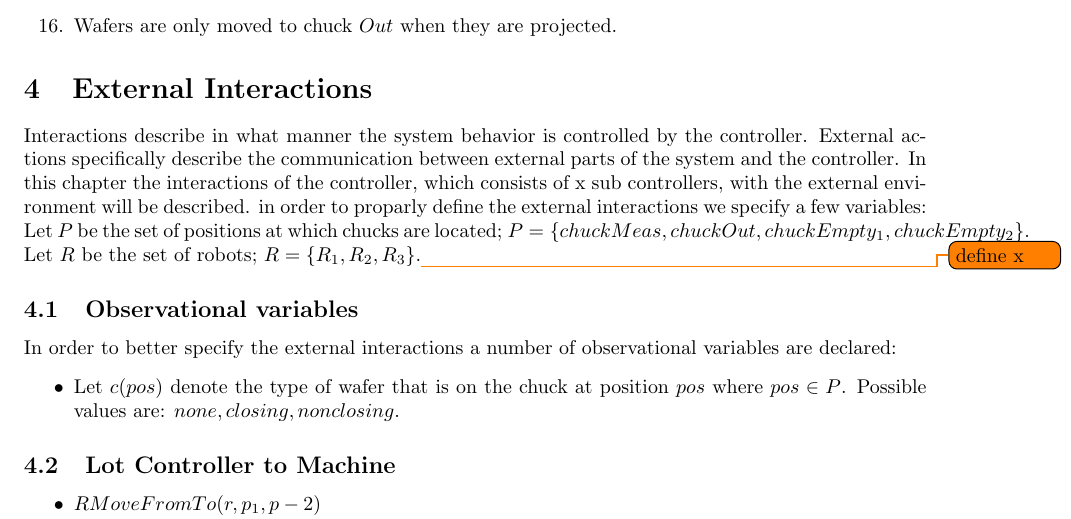
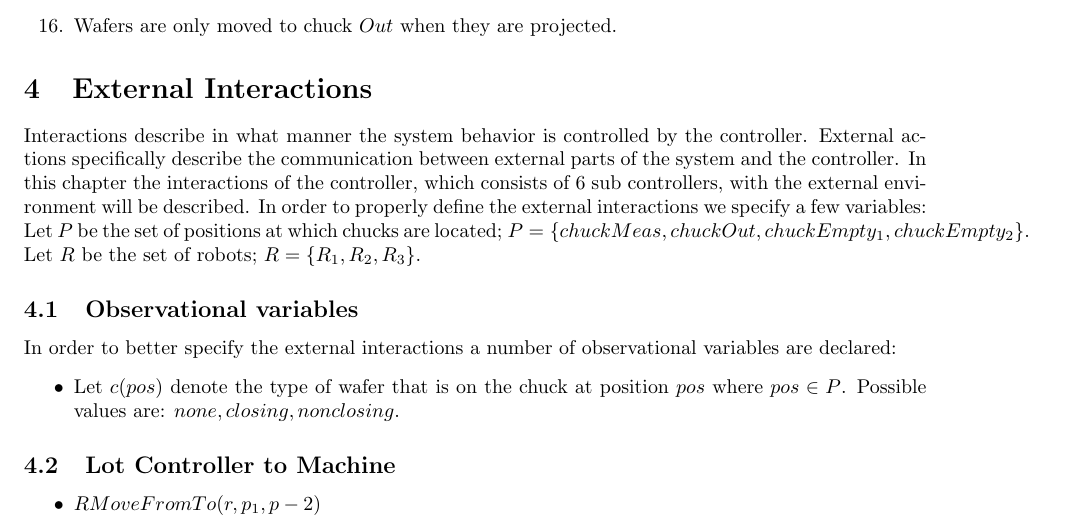
Before and after one commit to SjefvLoo/SV, a LaTeX document (main.tex, which reads ext_interactions.tex): part of page 4 of 7, cut so that both start at the same text. Compiled offline with pdfLaTeX.

Commit message:
replace x subcontrollers with 6

```diff
--- a/ext_interactions.tex
+++ b/ext_interactions.tex
@@ -1,9 +1,10 @@
 \section{External Interactions}
 Interactions describe in what manner the system behavior is controlled by the controller.
 External actions specifically describe the communication between external parts of the system and the controller.
-In this chapter the interactions of the controller, which consists of x sub controllers, with the external environment will be described. in order to proparly define the external interactions we specify a few variables:
+In this chapter the interactions of the controller, which consists of $6$ sub controllers, with the external environment will be described.
+In order to properly define the external interactions we specify a few variables:
 \\Let $P$ be the set of positions at which chucks are located; $P = \{chuckMeas, chuckOut, chuckEmpty_1, chuckEmpty_2\}$.
-\\Let $R$ be the set of robots; $R = \{R_1,R_2,R_3\}$.\todo{define x}
+\\Let $R$ be the set of robots; $R = \{R_1,R_2,R_3\}$.
 
 \subsection{Observational variables}
 In order to better specify the external interactions a number of observational variables are declared:
```
